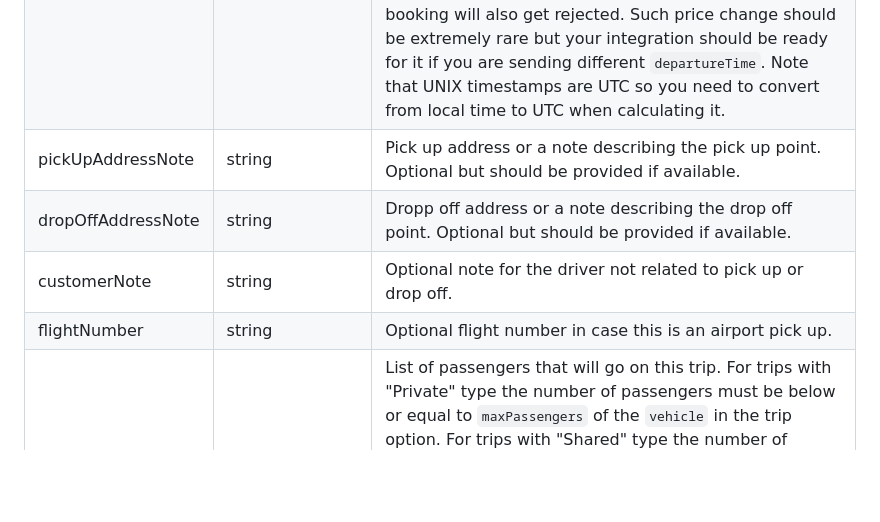
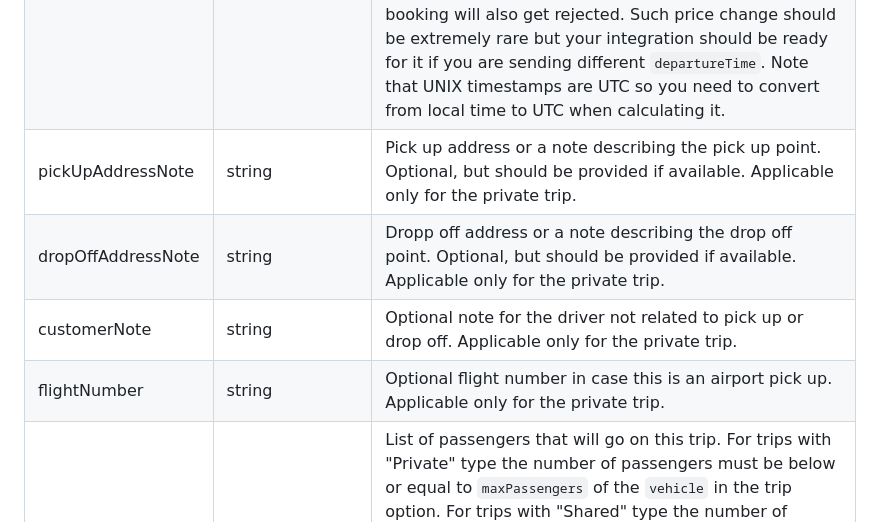
Before and after one commit to mydaytrip/partner-api, a Markdown page: source/includes/trip-api.md, the part around the change. Rendered like a GitHub page; blank space fills up the shorter version.

Commit message:
mark not applicable params for shared trips

```diff
--- a/source/includes/trip-api.md
+++ b/source/includes/trip-api.md
@@ -768,10 +768,10 @@ Property           | Type                                        | Description
 ------------------ | ------------------------------------------- | -----------
 optionId           | string                                      | Id of the option you want to book. Taken from [/search](#search-endpoint) or [/customize](#customize-endpoint) endpoint response.
 departureTime      | integer                                     | Optional. Departure time as a UNIX epoch timestamp in seconds to use instead of the `departureTime` provided to the [/search](#search-endpoint). You can only move departure time less than 24 hours into the past or into the future compared to the original `departureTime`, otherwise the booking will be rejected (403 HTTP status code). Also if the new price after changing the departure time would be different, booking will also get rejected. Such price change should be extremely rare but your integration should be ready for it if you are sending different `departureTime`. Note that UNIX timestamps are UTC so you need to convert from local time to UTC when calculating it.
-pickUpAddressNote  | string                                      | Pick up address or a note describing the pick up point. Optional but should be provided if available.
-dropOffAddressNote | string                                      | Dropp off address or a note describing the drop off point. Optional but should be provided if available.
-customerNote       | string                                      | Optional note for the driver not related to pick up or drop off.
-flightNumber       | string                                      | Optional flight number in case this is an airport pick up.
+pickUpAddressNote  | string                                      | Pick up address or a note describing the pick up point. Optional, but should be provided if available. Applicable only for the private trip.
+dropOffAddressNote | string                                      | Dropp off address or a note describing the drop off point. Optional, but should be provided if available. Applicable only for the private trip.
+customerNote       | string                                      | Optional note for the driver not related to pick up or drop off. Applicable only for the private trip.
+flightNumber       | string                                      | Optional flight number in case this is an airport pick up. Applicable only for the private trip.
 passengerDetails   | list of [PassengerDetail](#passengerdetail) | List of passengers that will go on this trip. For trips with "Private" type the number of passengers must be below or equal to `maxPassengers` of the `vehicle` in the trip option. For trips with "Shared" type the number of passengers must match the `passengersCount` query parameter from the Search endpoint. There must always be exactly one passenger of type "Lead" with contact details filled. For passenger of type "Child" you must specify a child seat of proper type offered in the trip option's `availableChildSeatTypes`. For older children that do not need any child seat use `Adult` passenger type.
 externalId         | string                                      | Optional. You can send us the id of the booking in your system to help with communication when our support team needs to identify a booking and you are not able to provide our own `bookingReference`.
 
```
